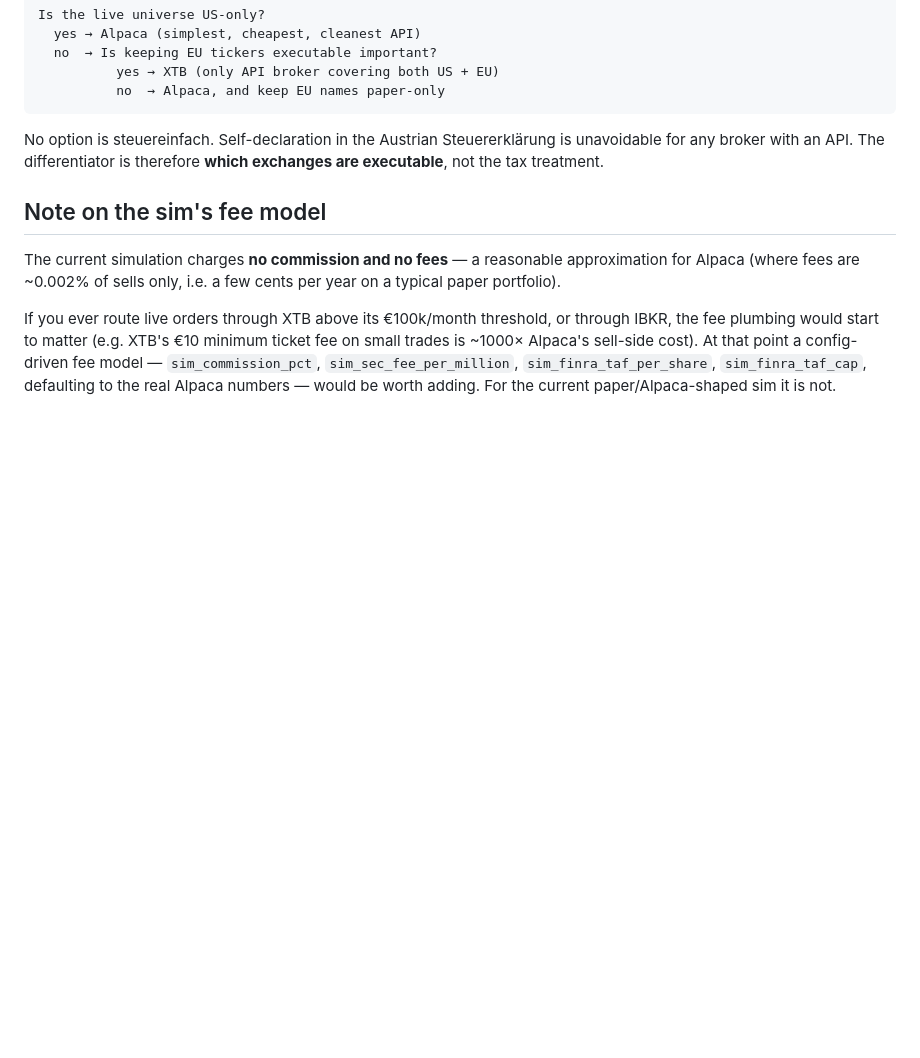
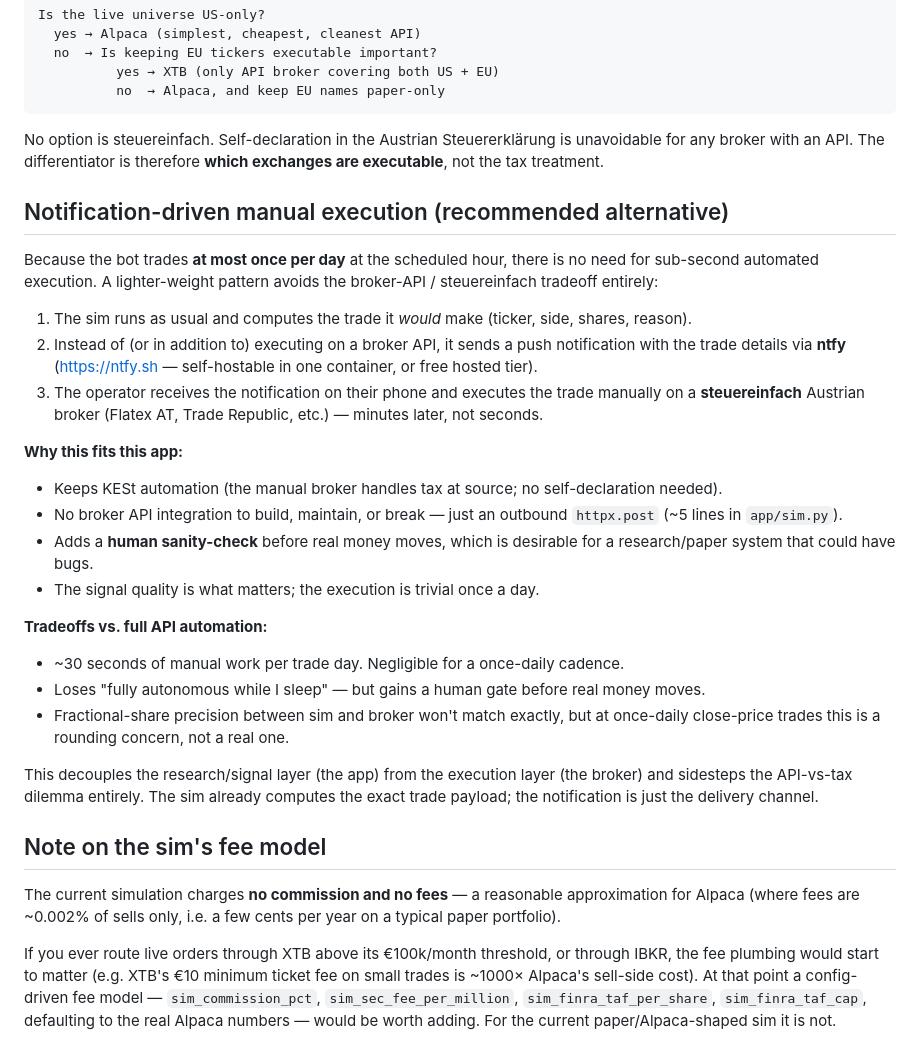
Before and after one commit to allesgeklaut/trade-sentinel, a Markdown page: docs/brokers.md, the part around the change. Rendered like a GitHub page; blank space fills up the shorter version.

Commit message:
Add notification-driven manual execution section to broker doc

```diff
--- a/docs/brokers.md
+++ b/docs/brokers.md
@@ -139,6 +139,42 @@ No option is steuereinfach. Self-declaration in the Austrian Steuererklärung
 is unavoidable for any broker with an API. The differentiator is therefore
 **which exchanges are executable**, not the tax treatment.
 
+## Notification-driven manual execution (recommended alternative)
+
+Because the bot trades **at most once per day** at the scheduled hour, there is
+no need for sub-second automated execution. A lighter-weight pattern avoids the
+broker-API / steuereinfach tradeoff entirely:
+
+1. The sim runs as usual and computes the trade it *would* make (ticker, side,
+   shares, reason).
+2. Instead of (or in addition to) executing on a broker API, it sends a push
+   notification with the trade details via **ntfy**
+   (<https://ntfy.sh> — self-hostable in one container, or free hosted tier).
+3. The operator receives the notification on their phone and executes the
+   trade manually on a **steuereinfach** Austrian broker (Flatex AT, Trade
+   Republic, etc.) — minutes later, not seconds.
+
+**Why this fits this app:**
+- Keeps KESt automation (the manual broker handles tax at source; no
+  self-declaration needed).
+- No broker API integration to build, maintain, or break — just an outbound
+  `httpx.post` (~5 lines in `app/sim.py`).
+- Adds a **human sanity-check** before real money moves, which is desirable for
+  a research/paper system that could have bugs.
+- The signal quality is what matters; the execution is trivial once a day.
+
+**Tradeoffs vs. full API automation:**
+- ~30 seconds of manual work per trade day. Negligible for a once-daily cadence.
+- Loses "fully autonomous while I sleep" — but gains a human gate before real
+  money moves.
+- Fractional-share precision between sim and broker won't match exactly, but at
+  once-daily close-price trades this is a rounding concern, not a real one.
+
+This decouples the research/signal layer (the app) from the execution layer
+(the broker) and sidesteps the API-vs-tax dilemma entirely. The sim already
+computes the exact trade payload; the notification is just the delivery
+channel.
+
 ## Note on the sim's fee model
 
 The current simulation charges **no commission and no fees** — a reasonable
```
